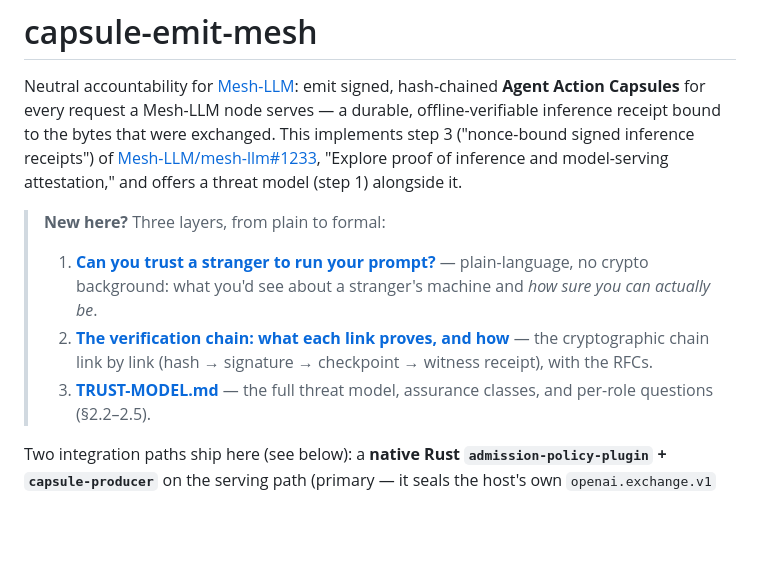
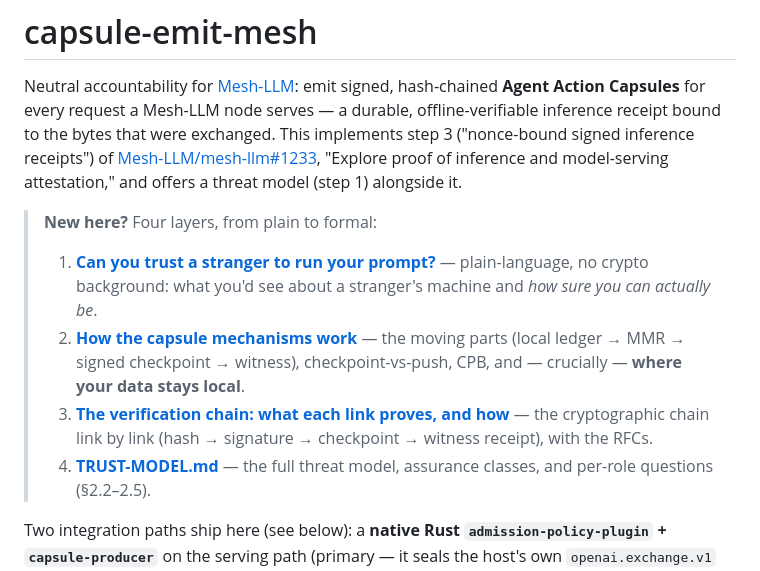
Before and after one commit to action-state-group/capsule-emit-mesh, a Markdown page: README.md, the part around the change. Rendered like a GitHub page; blank space fills up the shorter version.

```diff
--- a/README.md
+++ b/README.md
@@ -9,14 +9,17 @@ receipts") of
 "Explore proof of inference and model-serving attestation," and offers a threat
 model (step 1) alongside it.
 
-> **New here?** Three layers, from plain to formal:
+> **New here?** Four layers, from plain to formal:
 > 1. [**Can you trust a stranger to run your prompt?**](docs/CAN-YOU-TRUST-A-STRANGER.md)
 >    — plain-language, no crypto background: what you'd see about a stranger's machine
 >    and *how sure you can actually be*.
-> 2. [**The verification chain: what each link proves, and how**](docs/VERIFICATION-CHAIN.md)
+> 2. [**How the capsule mechanisms work**](docs/CAPSULE-MECHANISMS.md) — the moving
+>    parts (local ledger → MMR → signed checkpoint → witness), checkpoint-vs-push, CPB,
+>    and — crucially — **where your data stays local**.
+> 3. [**The verification chain: what each link proves, and how**](docs/VERIFICATION-CHAIN.md)
 >    — the cryptographic chain link by link (hash → signature → checkpoint → witness
 >    receipt), with the RFCs.
-> 3. [**TRUST-MODEL.md**](docs/TRUST-MODEL.md) — the full threat model, assurance
+> 4. [**TRUST-MODEL.md**](docs/TRUST-MODEL.md) — the full threat model, assurance
 >    classes, and per-role questions (§2.2–2.5).
 
 Two integration paths ship here (see below): a **native Rust
```
Also changed, not shown: docs/CAPSULE-MECHANISMS.md (added, +138 -0 lines).
